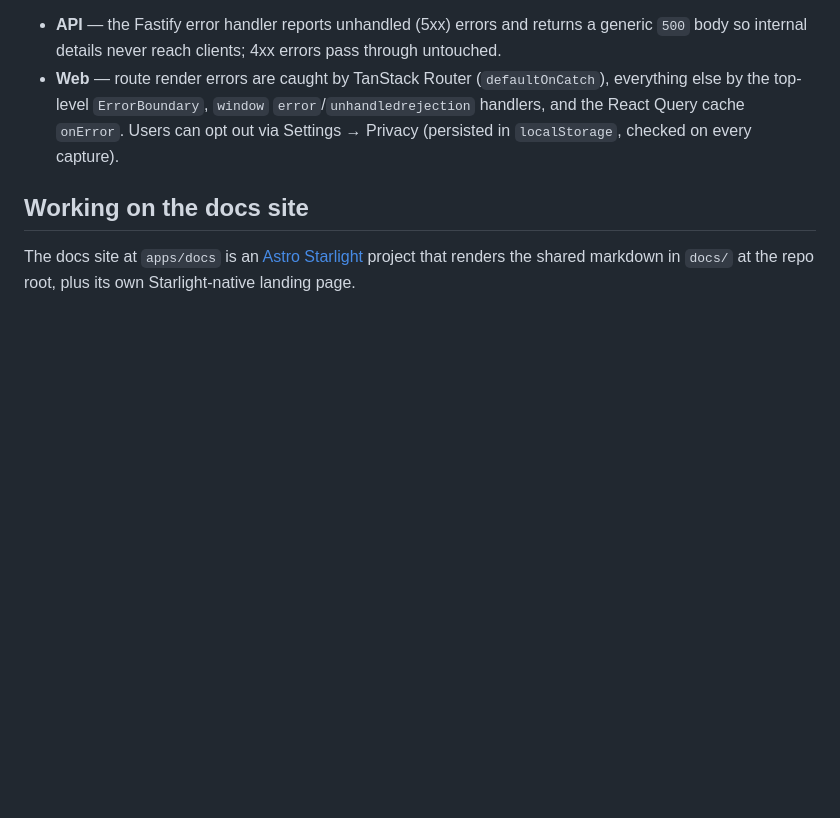
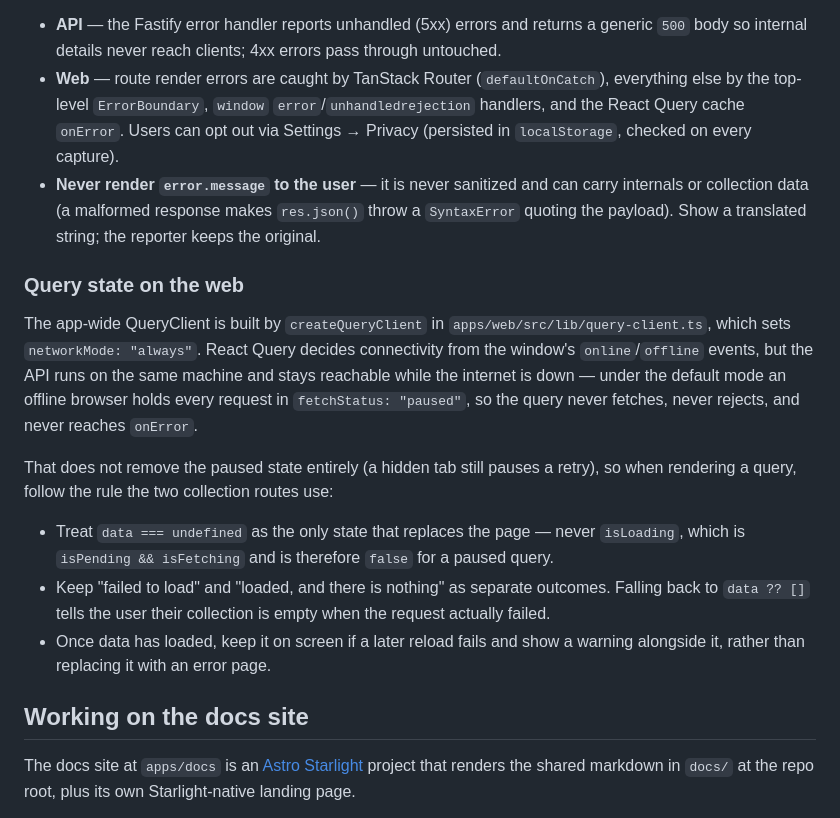
Before and after one commit to solve4it/mycollections, a Markdown page: DEVELOPMENT.md, the part around the change. Rendered like a GitHub page; blank space fills up the shorter version.

Commit message:
docs: record the query-state rules behind the #228 fix
Documents why the web QueryClient uses networkMode "always", that a paused
query is still reachable, and the three rules a route must follow when
rendering query state. Adds the rule against rendering error.message.

Assisted by: Claude Opus 5 <noreply@anthropic.com>

```diff
--- a/DEVELOPMENT.md
+++ b/DEVELOPMENT.md
@@ -150,6 +150,17 @@ Wiring:
 
 - **API** — the Fastify error handler reports unhandled (5xx) errors and returns a generic `500` body so internal details never reach clients; 4xx errors pass through untouched.
 - **Web** — route render errors are caught by TanStack Router (`defaultOnCatch`), everything else by the top-level `ErrorBoundary`, `window` `error`/`unhandledrejection` handlers, and the React Query cache `onError`. Users can opt out via Settings → Privacy (persisted in `localStorage`, checked on every capture).
+- **Never render `error.message` to the user** — it is never sanitized and can carry internals or collection data (a malformed response makes `res.json()` throw a `SyntaxError` quoting the payload). Show a translated string; the reporter keeps the original.
+
+### Query state on the web
+
+The app-wide QueryClient is built by `createQueryClient` in `apps/web/src/lib/query-client.ts`, which sets `networkMode: "always"`. React Query decides connectivity from the window's `online`/`offline` events, but the API runs on the same machine and stays reachable while the internet is down — under the default mode an offline browser holds every request in `fetchStatus: "paused"`, so the query never fetches, never rejects, and never reaches `onError`.
+
+That does not remove the paused state entirely (a hidden tab still pauses a retry), so when rendering a query, follow the rule the two collection routes use:
+
+- Treat `data === undefined` as the only state that replaces the page — never `isLoading`, which is `isPending && isFetching` and is therefore `false` for a paused query.
+- Keep "failed to load" and "loaded, and there is nothing" as separate outcomes. Falling back to `data ?? []` tells the user their collection is empty when the request actually failed.
+- Once data has loaded, keep it on screen if a later reload fails and show a warning alongside it, rather than replacing it with an error page.
 
 ## Working on the docs site
 
```
